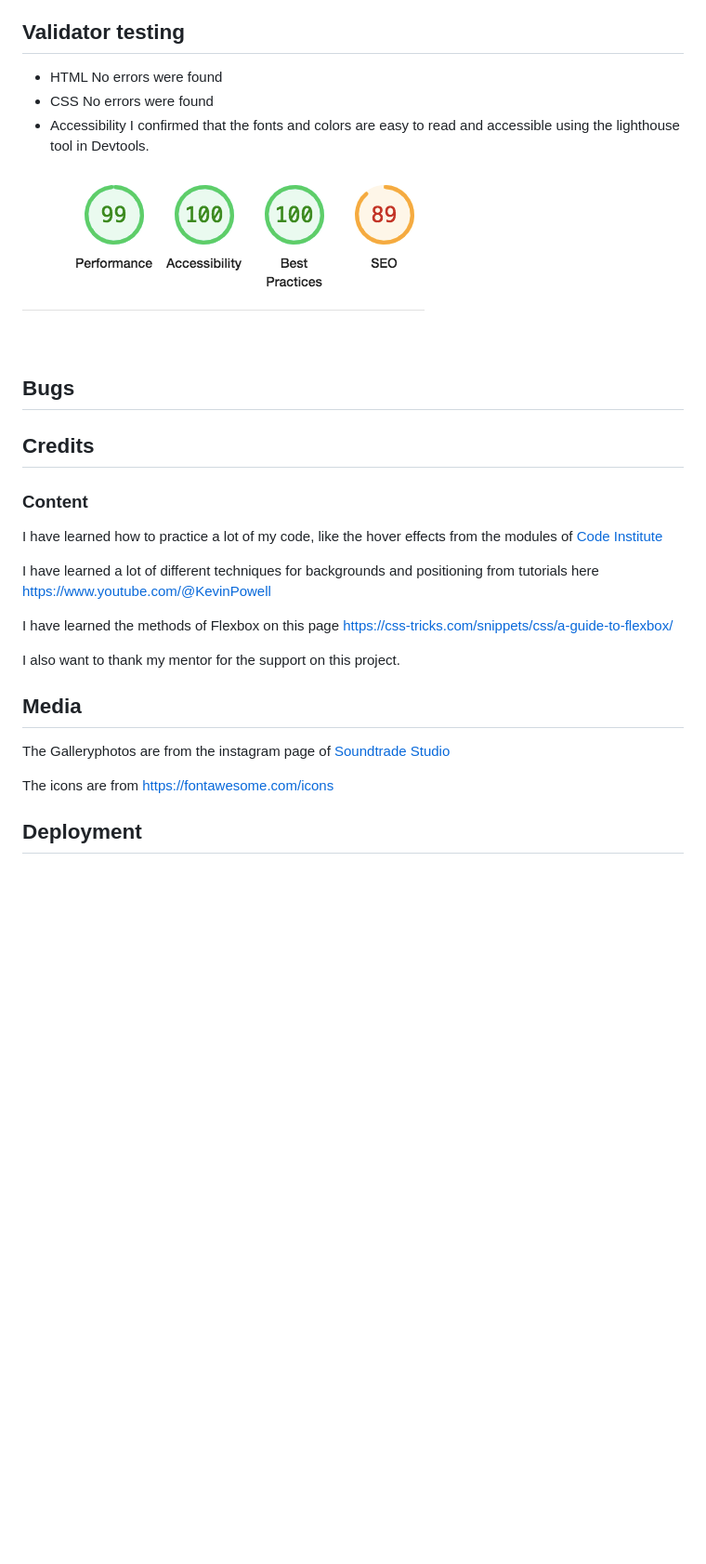
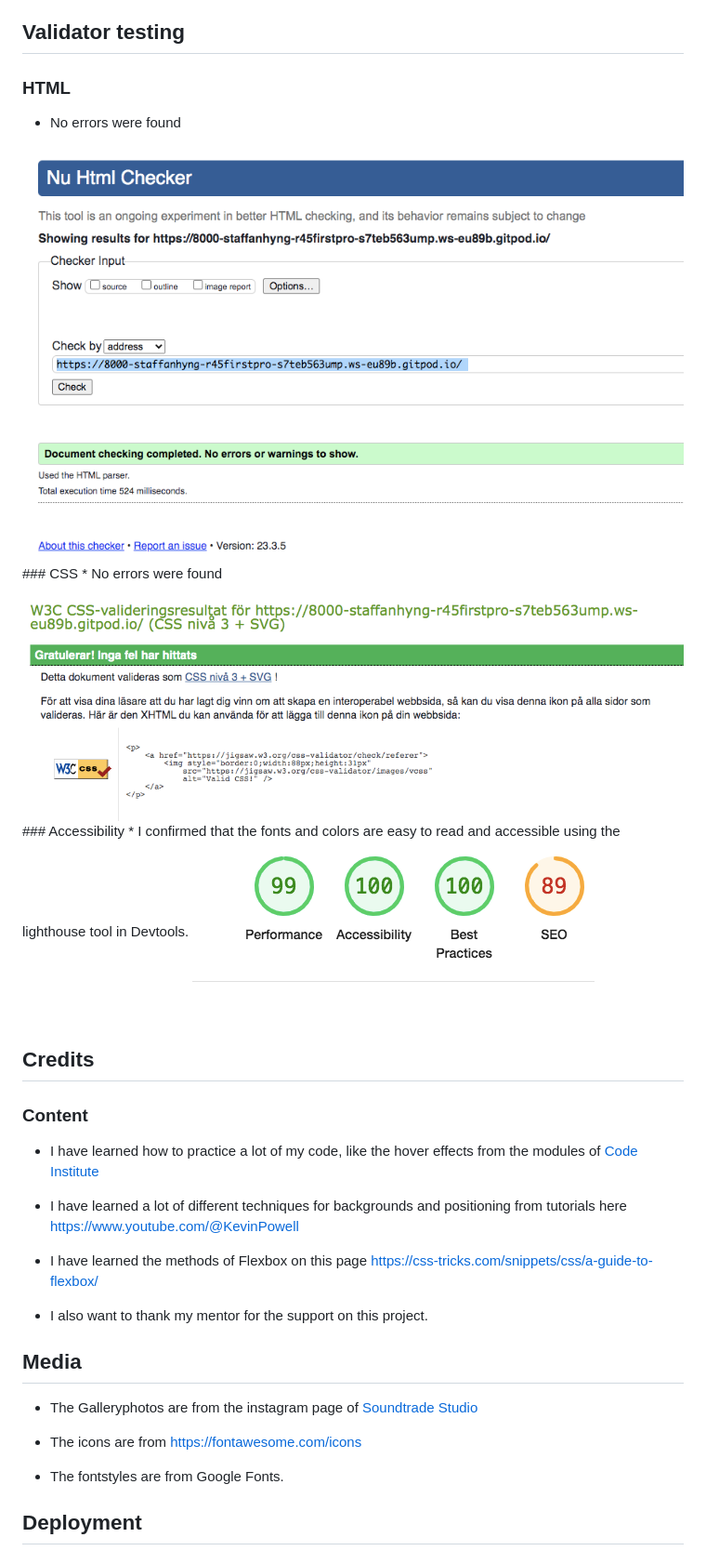
Before and after one commit to StaffanHynge/R45-first-project, a Markdown page: README.md, the part around the change printed below. Shown: that part at 93% size. Rendered like a GitHub page; pictures changed too: pictures/css.png (added), pictures/html.png (added); blank space fills up the shorter version.

Commit message:
add content to read me

```diff
--- a/README.md
+++ b/README.md
@@ -51,32 +51,33 @@ It gives the user a visible and guidable view to the location.
 * I tested tha the website works on different browsers: Safari, Firefox, Chrome.
 
 ## Validator testing
-* HTML
-No errors were found
-* CSS
-No errors were found
-* Accessibility
-I confirmed that the fonts and colors are easy to read and accessible using the lighthouse tool in Devtools.
-<img src="pictures/lighthouse.png">
-
-## Bugs
-
+### HTML
+* No errors were found
+<img src="pictures/html.png" alt="picture from html test">
+### CSS
+* No errors were found
+<img src="pictures/css.png" alt="picture from css test">
+### Accessibility
+* I confirmed that the fonts and colors are easy to read and accessible using the lighthouse tool in Devtools.
+<img src="pictures/lighthouse.png" alt="picture from lighthouse test">
 
 ## Credits
 
 ### Content
-I have learned how to practice a lot of my code, like the hover effects from the modules of [Code Institute](https://codeinstitute.net/)
+* I have learned how to practice a lot of my code, like the hover effects from the modules of [Code Institute](https://codeinstitute.net/)
 
-I have learned a lot of different techniques for backgrounds and positioning from tutorials here https://www.youtube.com/@KevinPowell
+* I have learned a lot of different techniques for backgrounds and positioning from tutorials here https://www.youtube.com/@KevinPowell
 
-I have learned the methods of Flexbox on this page https://css-tricks.com/snippets/css/a-guide-to-flexbox/
+* I have learned the methods of Flexbox on this page https://css-tricks.com/snippets/css/a-guide-to-flexbox/
 
-I also want to thank my mentor for the support on this project.
+* I also want to thank my mentor for the support on this project.
 
 ## Media
-The Galleryphotos are from the instagram page of [Soundtrade Studio](https://www.instagram.com/soundtradestudios/)
+* The Galleryphotos are from the instagram page of [Soundtrade Studio](https://www.instagram.com/soundtradestudios/)
 
-The icons are from https://fontawesome.com/icons
+* The icons are from https://fontawesome.com/icons
+
+* The fontstyles are from Google Fonts.
 
 ## Deployment
 ### The site was deployed to GitHub pages. The steps to deploy are as follows:
```
Also changed, not shown: other parts of README.md (+7 -7 lines).
